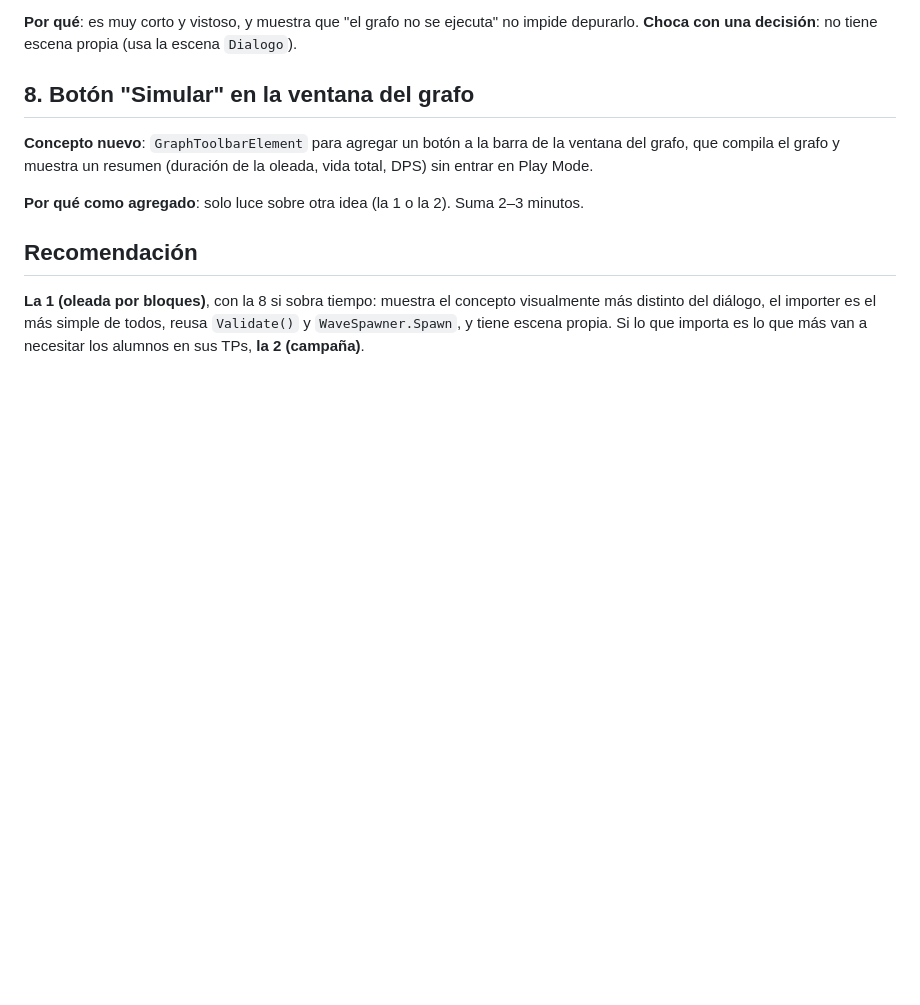
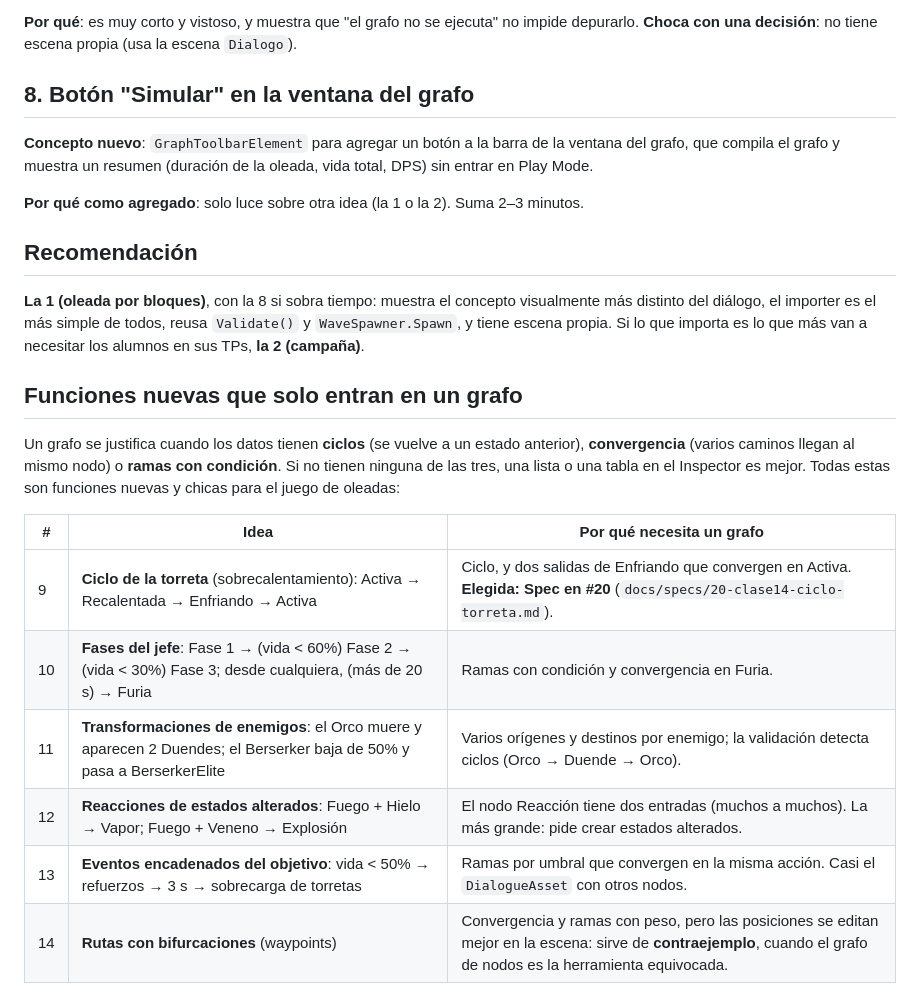
Before and after one commit to diegofreijo/Programacion-de-VideoJuegos-III-2026, a Markdown page: docs/ideas/clase14-grafos-custom.md, the part around the change. Rendered like a GitHub page; blank space fills up the shorter version.

Commit message:
docs: ideas que solo entran en un grafo y Spec del ciclo de la torreta (#19, #20)
Co-Authored-By: Claude Opus 5.5 <noreply@anthropic.com>

```diff
--- a/docs/ideas/clase14-grafos-custom.md
+++ b/docs/ideas/clase14-grafos-custom.md
@@ -183,3 +183,19 @@ entrar en Play Mode.
 distinto del diálogo, el importer es el más simple de todos, reusa `Validate()` y
 `WaveSpawner.Spawn`, y tiene escena propia. Si lo que importa es lo que más van a necesitar los
 alumnos en sus TPs, **la 2 (campaña)**.
+
+## Funciones nuevas que solo entran en un grafo
+
+Un grafo se justifica cuando los datos tienen **ciclos** (se vuelve a un estado anterior),
+**convergencia** (varios caminos llegan al mismo nodo) o **ramas con condición**. Si no tienen
+ninguna de las tres, una lista o una tabla en el Inspector es mejor. Todas estas son funciones
+nuevas y chicas para el juego de oleadas:
+
+| # | Idea | Por qué necesita un grafo |
+| --- | --- | --- |
+| 9 | **Ciclo de la torreta** (sobrecalentamiento): Activa → Recalentada → Enfriando → Activa | Ciclo, y dos salidas de Enfriando que convergen en Activa. **Elegida: Spec en #20** (`docs/specs/20-clase14-ciclo-torreta.md`). |
+| 10 | **Fases del jefe**: Fase 1 → (vida < 60%) Fase 2 → (vida < 30%) Fase 3; desde cualquiera, (más de 20 s) → Furia | Ramas con condición y convergencia en Furia. |
+| 11 | **Transformaciones de enemigos**: el Orco muere y aparecen 2 Duendes; el Berserker baja de 50% y pasa a BerserkerElite | Varios orígenes y destinos por enemigo; la validación detecta ciclos (Orco → Duende → Orco). |
+| 12 | **Reacciones de estados alterados**: Fuego + Hielo → Vapor; Fuego + Veneno → Explosión | El nodo Reacción tiene dos entradas (muchos a muchos). La más grande: pide crear estados alterados. |
+| 13 | **Eventos encadenados del objetivo**: vida < 50% → refuerzos → 3 s → sobrecarga de torretas | Ramas por umbral que convergen en la misma acción. Casi el `DialogueAsset` con otros nodos. |
+| 14 | **Rutas con bifurcaciones** (waypoints) | Convergencia y ramas con peso, pero las posiciones se editan mejor en la escena: sirve de **contraejemplo**, cuando el grafo de nodos es la herramienta equivocada. |
```
Also changed, not shown: docs/specs/20-clase14-ciclo-torreta.md (added, +77 -0 lines).
